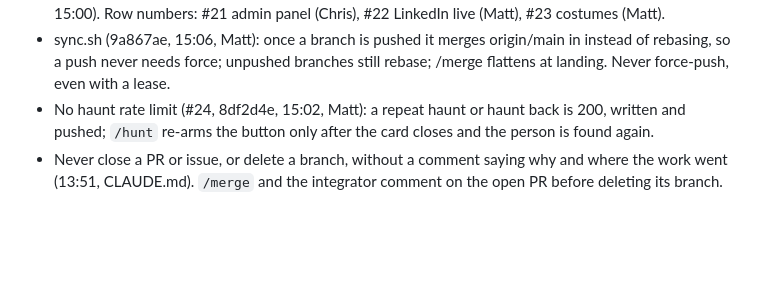
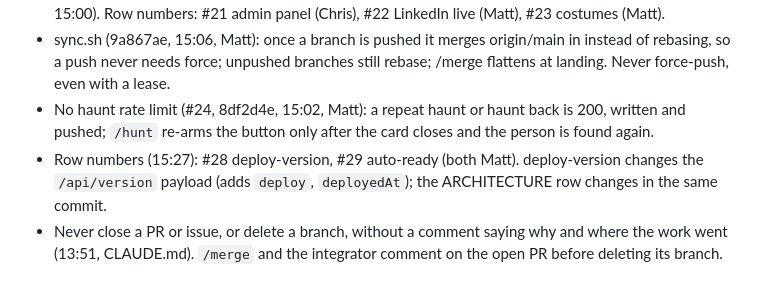
Before and after one commit to chaltenio/aura, a Markdown page: TODO.md, the part around one of its changes. Drawn GitHub-style; blank space fills up the shorter version.

```diff
--- a/TODO.md
+++ b/TODO.md
@@ -60,4 +60,5 @@ Claim a task by writing your name in Owner **before** you start. Tick it when it
 - Costumes add an optional `costume` field on the attendee (picked at /register or /me, drawn on-device on /hunt); the attendee shape in ARCHITECTURE.md changes in the same commit (Matt's [PLAN], 15:00). Row numbers: #21 admin panel (Chris), #22 LinkedIn live (Matt), #23 costumes (Matt).
 - sync.sh (9a867ae, 15:06, Matt): once a branch is pushed it merges origin/main in instead of rebasing, so a push never needs force; unpushed branches still rebase; /merge flattens at landing. Never force-push, even with a lease.
 - No haunt rate limit (#24, 8df2d4e, 15:02, Matt): a repeat haunt or haunt back is 200, written and pushed; `/hunt` re-arms the button only after the card closes and the person is found again.
+- Row numbers (15:27): #28 deploy-version, #29 auto-ready (both Matt). deploy-version changes the `/api/version` payload (adds `deploy`, `deployedAt`); the ARCHITECTURE row changes in the same commit.
 - Never close a PR or issue, or delete a branch, without a comment saying why and where the work went (13:51, CLAUDE.md). `/merge` and the integrator comment on the open PR before deleting its branch.
```
Also changed, not shown: other parts of TODO.md (+1 -1 lines), docs/INTEGRATION_LOG.md (+1 -0 lines).
